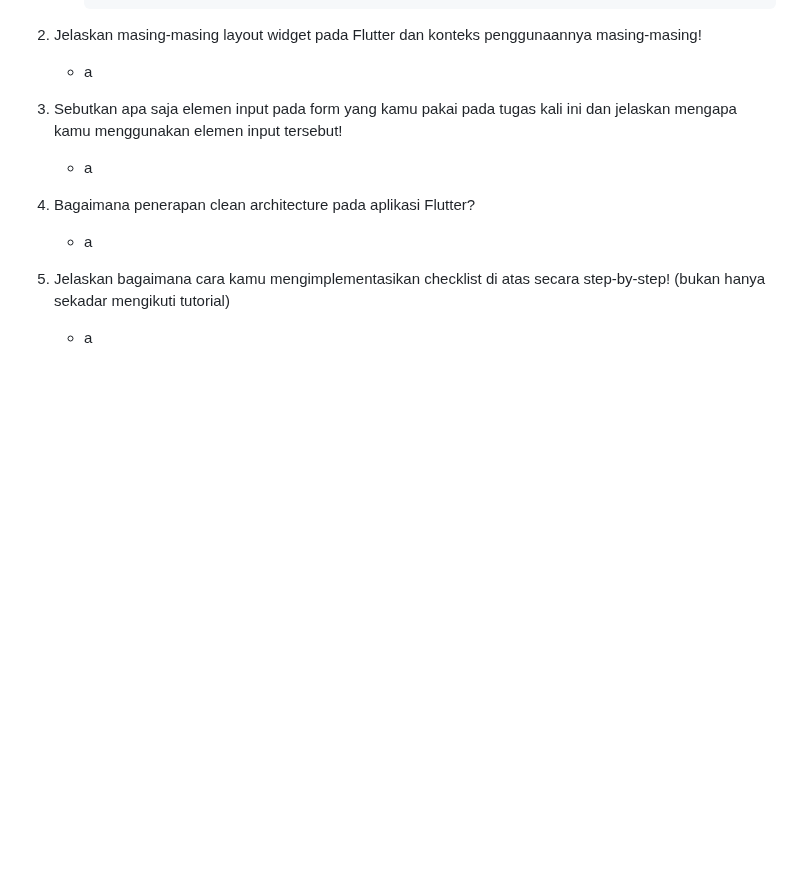
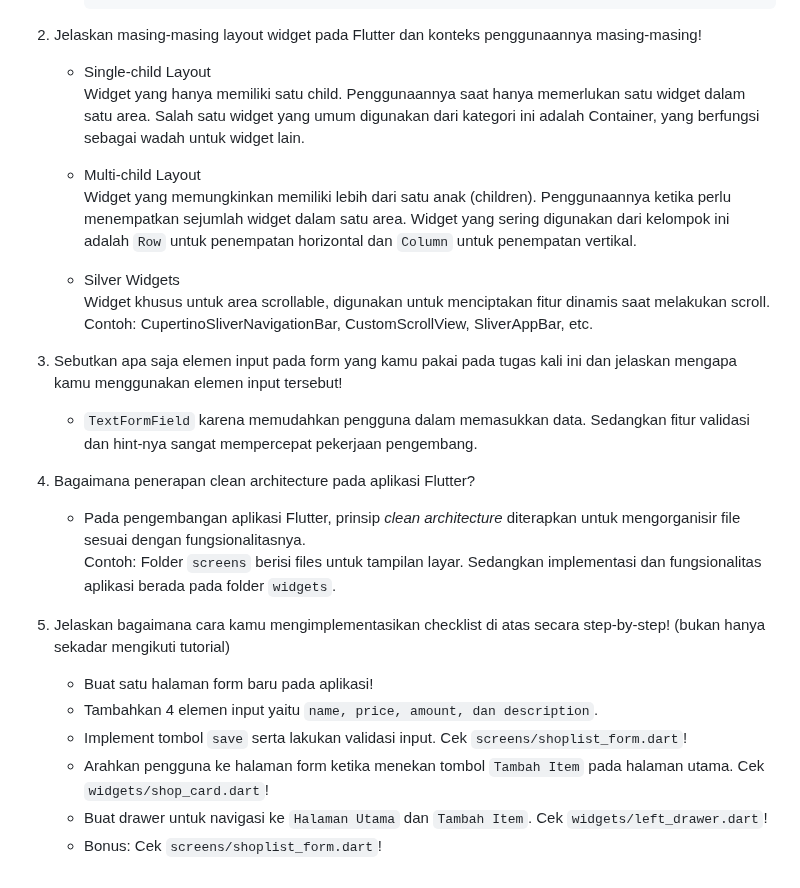
Before and after one commit to Fec16/val-inventory, a Markdown page: README.md, the part around the change. Rendered like a GitHub page; folded sections open; blank space fills up the shorter version.

Commit message:
README.md Tugas 8

````diff
--- a/README.md
+++ b/README.md
@@ -174,13 +174,27 @@
         ```
 
 2. Jelaskan masing-masing layout widget pada Flutter dan konteks penggunaannya masing-masing!
-    + a
+    + Single-child Layout <br>
+    Widget yang hanya memiliki satu child. Penggunaannya saat hanya memerlukan satu widget dalam satu area. Salah satu widget yang umum digunakan dari kategori ini adalah Container, yang berfungsi sebagai wadah untuk widget lain.
+
+    + Multi-child Layout <br>
+    Widget yang memungkinkan memiliki lebih dari satu anak (children). Penggunaannya ketika perlu menempatkan sejumlah widget dalam satu area. Widget yang sering digunakan dari kelompok ini adalah `Row` untuk penempatan horizontal dan `Column` untuk penempatan vertikal.
+
+    + Silver Widgets <br>
+    Widget khusus untuk area scrollable, digunakan untuk menciptakan fitur dinamis saat melakukan scroll. <br>
+    Contoh: CupertinoSliverNavigationBar, CustomScrollView, SliverAppBar, etc.
 
 3. Sebutkan apa saja elemen input pada form yang kamu pakai pada tugas kali ini dan jelaskan mengapa kamu menggunakan elemen input tersebut!
-    + a
+    + `TextFormField` karena memudahkan pengguna dalam memasukkan data. Sedangkan fitur validasi dan hint-nya sangat mempercepat pekerjaan pengembang.
 
 4. Bagaimana penerapan clean architecture pada aplikasi Flutter?
-    + a
+    + Pada pengembangan aplikasi Flutter, prinsip *clean architecture*  diterapkan untuk mengorganisir file sesuai dengan fungsionalitasnya. <br>
+    Contoh: Folder `screens` berisi files untuk tampilan layar. Sedangkan implementasi dan fungsionalitas aplikasi berada pada folder `widgets`.
 
 5. Jelaskan bagaimana cara kamu mengimplementasikan checklist di atas secara step-by-step! (bukan hanya sekadar mengikuti tutorial)
-    + a
+    + Buat satu halaman form baru pada aplikasi!
+    + Tambahkan 4 elemen input yaitu `name, price, amount, dan description`.
+    + Implement tombol `save` serta lakukan validasi input. Cek `screens/shoplist_form.dart`!
+    + Arahkan pengguna ke halaman form ketika menekan tombol `Tambah Item` pada halaman utama. Cek `widgets/shop_card.dart`!
+    + Buat drawer untuk navigasi ke `Halaman Utama` dan `Tambah Item`. Cek `widgets/left_drawer.dart`!
+    + Bonus: Cek `screens/shoplist_form.dart`!
````
